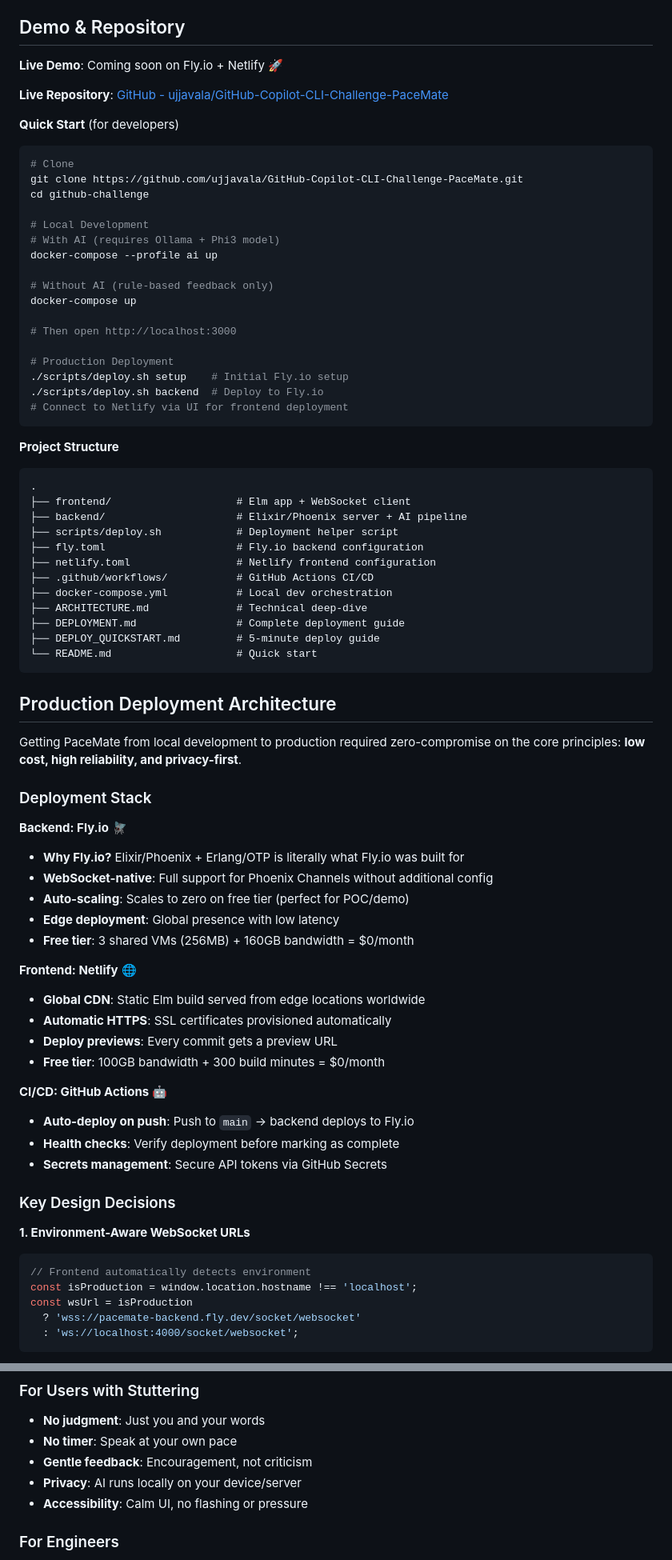
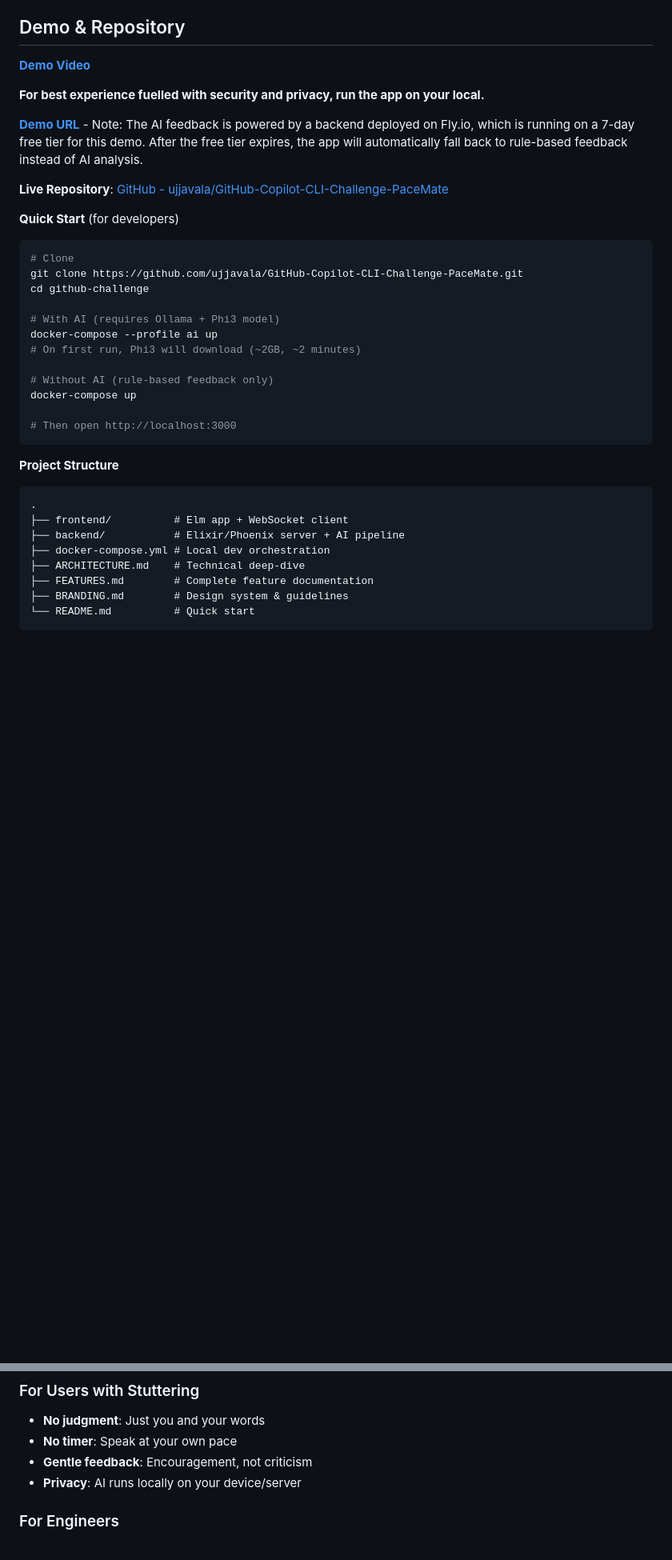
Before and after one commit to ujjavala/GitHub-Copilot-CLI-Challenge-PaceMate, a Markdown page: BLOG.md, 2 parts joined by grey strips. Shown at 80% size. Rendered like a GitHub page; blank space fills up the shorter version.

Commit message:
Update blog

````diff
--- a/BLOG.md
+++ b/BLOG.md
@@ -152,7 +143,11 @@ The Elm frontend displays feedback in a calm, distraction-free card layout, keep
 
 ## Demo & Repository
 
-**Live Demo**: Coming soon on Fly.io + Netlify 🚀
+[**Demo Video**](https://youtu.be/qEtrt2MXVQA)
+
+**For best experience fuelled with security and privacy, run the app on your local.**
+
+[**Demo URL**](https://pace-mate.netlify.app/) - Note: The AI feedback is powered by a backend deployed on Fly.io, which is running on a 7-day free tier for this demo. After the free tier expires, the app will automatically fall back to rule-based feedback instead of AI analysis.
 
 **Live Repository**: [GitHub - ujjavala/GitHub-Copilot-CLI-Challenge-PaceMate](https://github.com/ujjavala/GitHub-Copilot-CLI-Challenge-PaceMate)
 
@@ -162,69 +157,24 @@ The Elm frontend displays feedback in a calm, distraction-free card layout, keep
 git clone https://github.com/ujjavala/GitHub-Copilot-CLI-Challenge-PaceMate.git
 cd github-challenge
 
-# Local Development
 # With AI (requires Ollama + Phi3 model)
 docker-compose --profile ai up
+# On first run, Phi3 will download (~2GB, ~2 minutes)
 
 # Without AI (rule-based feedback only)
 docker-compose up
 
 # Then open http://localhost:3000
-
-# Production Deployment
-./scripts/deploy.sh setup    # Initial Fly.io setup
-./scripts/deploy.sh backend  # Deploy to Fly.io
-# Connect to Netlify via UI for frontend deployment
 ```
 
 **Project Structure**
 ```
 .
-├── frontend/                    # Elm app + WebSocket client
-├── backend/                     # Elixir/Phoenix server + AI pipeline
-├── scripts/deploy.sh            # Deployment helper script
-├── fly.toml                     # Fly.io backend configuration
-├── netlify.toml                 # Netlify frontend configuration
-├── .github/workflows/           # GitHub Actions CI/CD
-├── docker-compose.yml           # Local dev orchestration
-├── ARCHITECTURE.md              # Technical deep-dive
-├── DEPLOYMENT.md                # Complete deployment guide
-├── DEPLOY_QUICKSTART.md         # 5-minute deploy guide
-└── README.md                    # Quick start
+├── frontend/          # Elm app + WebSocket client
+├── backend/           # Elixir/Phoenix server + AI pipeline
+├── docker-compose.yml # Local dev orchestration
+├── ARCHITECTURE.md    # Technical deep-dive
+├── FEATURES.md        # Complete feature documentation
+├── BRANDING.md        # Design system & guidelines
+└── README.md          # Quick start
 ```
-
-## Production Deployment Architecture
-
-Getting PaceMate from local development to production required zero-compromise on the core principles: **low cost, high reliability, and privacy-first**.
-
-### Deployment Stack
-
-**Backend: Fly.io** 🪰
-- **Why Fly.io?** Elixir/Phoenix + Erlang/OTP is literally what Fly.io was built for
-- **WebSocket-native**: Full support for Phoenix Channels without additional config
-- **Auto-scaling**: Scales to zero on free tier (perfect for POC/demo)
-- **Edge deployment**: Global presence with low latency
-- **Free tier**: 3 shared VMs (256MB) + 160GB bandwidth = $0/month
-
-**Frontend: Netlify** 🌐
-- **Global CDN**: Static Elm build served from edge locations worldwide
-- **Automatic HTTPS**: SSL certificates provisioned automatically
-- **Deploy previews**: Every commit gets a preview URL
-- **Free tier**: 100GB bandwidth + 300 build minutes = $0/month
-
-**CI/CD: GitHub Actions** 🤖
-- **Auto-deploy on push**: Push to `main` → backend deploys to Fly.io
-- **Health checks**: Verify deployment before marking as complete
-- **Secrets management**: Secure API tokens via GitHub Secrets
-
-### Key Design Decisions
-
-**1. Environment-Aware WebSocket URLs**
-```javascript
-// Frontend automatically detects environment
-const isProduction = window.location.hostname !== 'localhost';
-const wsUrl = isProduction
-  ? 'wss://pacemate-backend.fly.dev/socket/websocket'
-  : 'ws://localhost:4000/socket/websocket';
-```
-
@@ -309,7 +346,6 @@ These aren't show-stoppers, but something to be aware of for future improvements
 - **No timer**: Speak at your own pace
 - **Gentle feedback**: Encouragement, not criticism
 - **Privacy**: AI runs locally on your device/server
-- **Accessibility**: Calm UI, no flashing or pressure
 
 ### For Engineers
 - **Language diversity**: Elm + Elixir show that "boring" languages solve real problems
````
Also changed, not shown: other parts of BLOG.md (+135 -68 lines).
